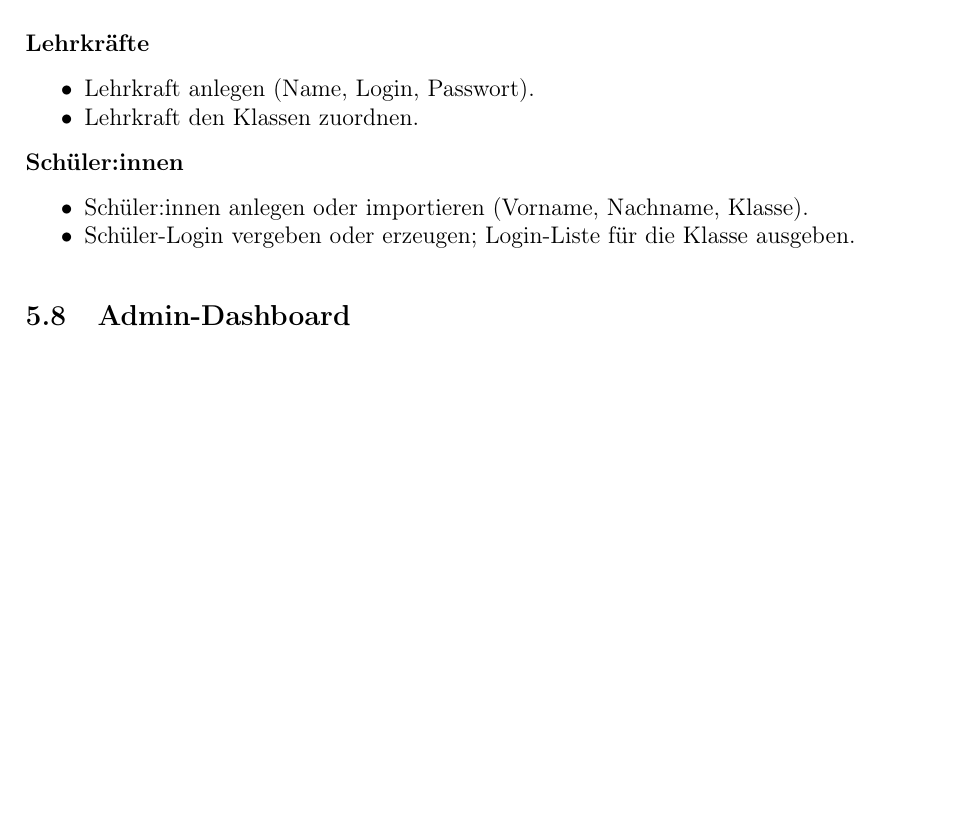
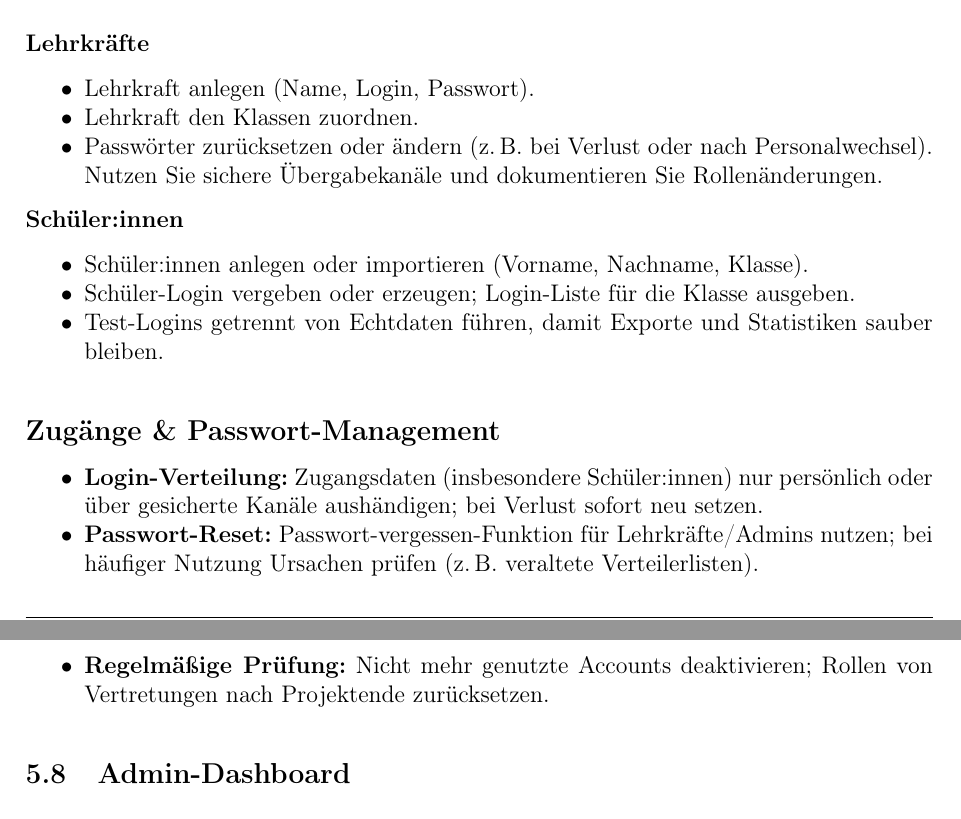
Before and after one commit to lukolb/leb_tool, a LaTeX document (docs/leb_tool_benutzerhandbuch.tex): part of page 10 of 23 before the commit and two parts of pages 10 and 11 of 23 after it, the two joined at a grey line, cut so that both start at the same text, the shorter picture padded with empty space. Compiled offline with pdfLaTeX.

Commit message:
Add account access guidance to handbook

```diff
--- a/docs/leb_tool_benutzerhandbuch.tex
+++ b/docs/leb_tool_benutzerhandbuch.tex
@@ -284,12 +284,21 @@ Die fachlich zwingende Reihenfolge muss eingehalten werden, damit alle abhängig
 \begin{itemize}
   \item Lehrkraft anlegen (Name, Login, Passwort).
   \item Lehrkraft den Klassen zuordnen.
+  \item Passwörter zurücksetzen oder ändern (z.\,B. bei Verlust oder nach Personalwechsel). Nutzen Sie sichere Übergabekanäle und dokumentieren Sie Rollenänderungen.
 \end{itemize}
 
 \textbf{Schüler:innen}
 \begin{itemize}
   \item Schüler:innen anlegen oder importieren (Vorname, Nachname, Klasse).
   \item Schüler-Login vergeben oder erzeugen; Login-Liste für die Klasse ausgeben.
+  \item Test-Logins getrennt von Echtdaten führen, damit Exporte und Statistiken sauber bleiben.
+\end{itemize}
+
+\subsection*{Zugänge \& Passwort-Management}
+\begin{itemize}
+  \item \textbf{Login-Verteilung:} Zugangsdaten (insbesondere Schüler:innen) nur persönlich oder über gesicherte Kanäle aushändigen; bei Verlust sofort neu setzen.
+  \item \textbf{Passwort-Reset:} Passwort-vergessen-Funktion für Lehrkräfte/Admins nutzen; bei häufiger Nutzung Ursachen prüfen (z.\,B. veraltete Verteilerlisten).
+  \item \textbf{Regelmäßige Prüfung:} Nicht mehr genutzte Accounts deaktivieren; Rollen von Vertretungen nach Projektende zurücksetzen.
 \end{itemize}
 
 \subsection{Admin-Dashboard}
```
